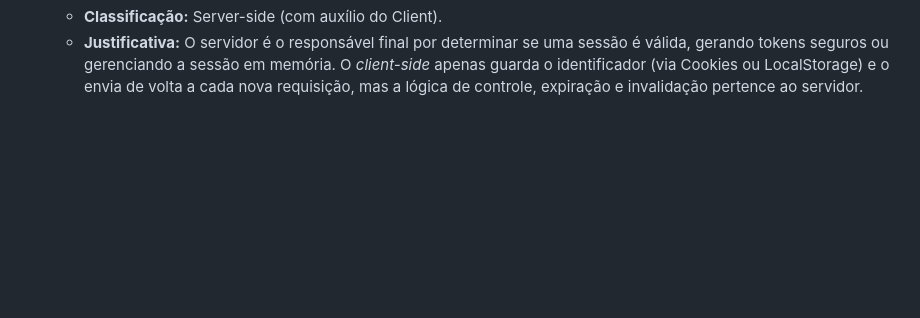
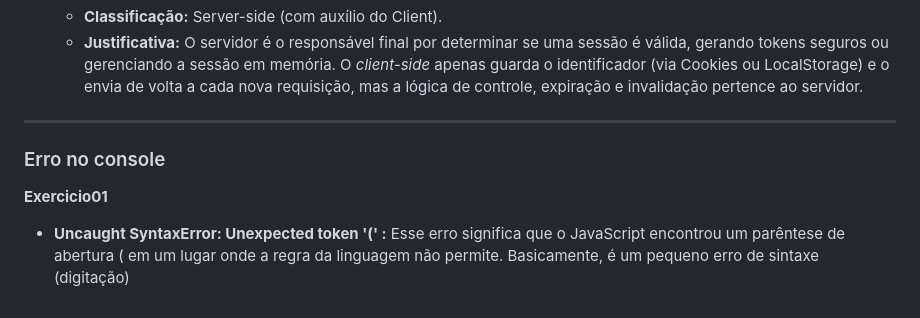
Before and after one commit to Dixon1100/ds2-exercicios-javascript, a Markdown page: README.md, the part around the change. Drawn GitHub-style; blank space fills up the shorter version.

Commit message:
adicionando erro e significado ao README.md

```diff
--- a/README.md
+++ b/README.md
@@ -47,3 +47,10 @@ O banco de dados é fundamental para armazenar informações que variam e cresce
 6. **Controlar uma sessão de usuário**
    * **Classificação:** Server-side (com auxílio do Client).
    * **Justificativa:** O servidor é o responsável final por determinar se uma sessão é válida, gerando tokens seguros ou gerenciando a sessão em memória. O *client-side* apenas guarda o identificador (via Cookies ou LocalStorage) e o envia de volta a cada nova requisição, mas a lógica de controle, expiração e invalidação pertence ao servidor.
+
+---
+
+   ### Erro no console
+
+   **Exercicio01**
+   * **Uncaught SyntaxError: Unexpected token '(' :** Esse erro significa que o JavaScript encontrou um parêntese de abertura ( em um lugar onde a regra da linguagem não permite. Basicamente, é um pequeno erro de sintaxe (digitação)
```
